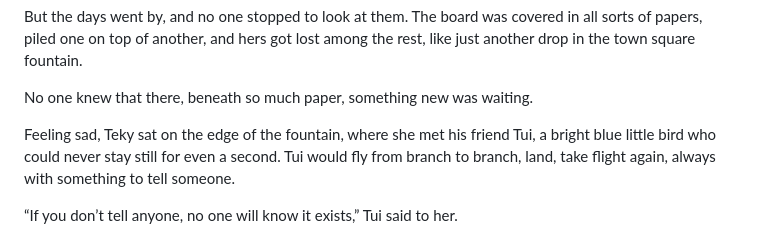
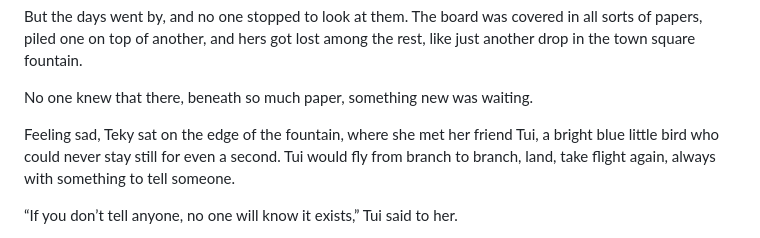
Before and after one commit to andreamagan/erase-una-vez-open-source, a Markdown page: book/en/texto.md, the part around the change. Drawn GitHub-style.

Commit message:
fix(book): Change “his friend” to “her friend”

```diff
--- a/book/en/texto.md
+++ b/book/en/texto.md
@@ -134,7 +134,7 @@ waiting.
 
 <!-- p. 16 -->
 
-Feeling sad, Teky sat on the edge of the fountain, where she met his friend Tui,
+Feeling sad, Teky sat on the edge of the fountain, where she met her friend Tui,
 a bright blue little bird who could never stay still for even a
 second. Tui would fly from branch to branch, land, take flight again, always with
 something to tell someone.
```
